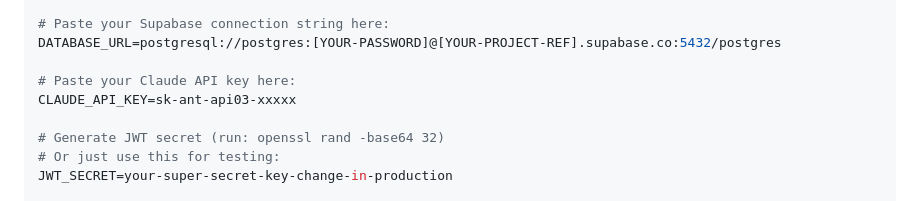
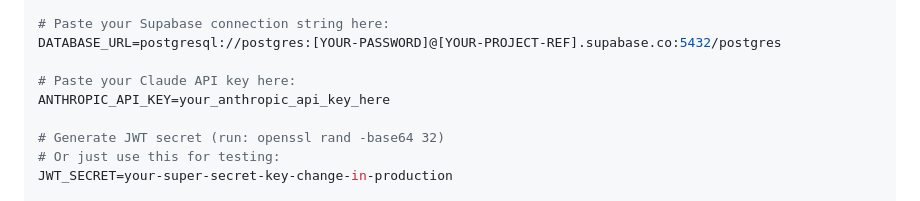
Before and after one commit to MrBmakinappz/networkfollowup, a Markdown page: backend/README.md, the part around the change. Drawn GitHub-style.

```diff
--- a/backend/README.md
+++ b/backend/README.md
@@ -100,7 +100,7 @@ FRONTEND_URL=https://networkfollowup.netlify.app
 DATABASE_URL=postgresql://postgres:[YOUR-PASSWORD]@[YOUR-PROJECT-REF].supabase.co:5432/postgres
 
 # Paste your Claude API key here:
-CLAUDE_API_KEY=sk-ant-api03-xxxxx
+ANTHROPIC_API_KEY=your_anthropic_api_key_here
 
 # Generate JWT secret (run: openssl rand -base64 32)
 # Or just use this for testing:
```
Also changed, not shown: GITHUB_SECRET_FIX.md (added, +76 -0 lines).
